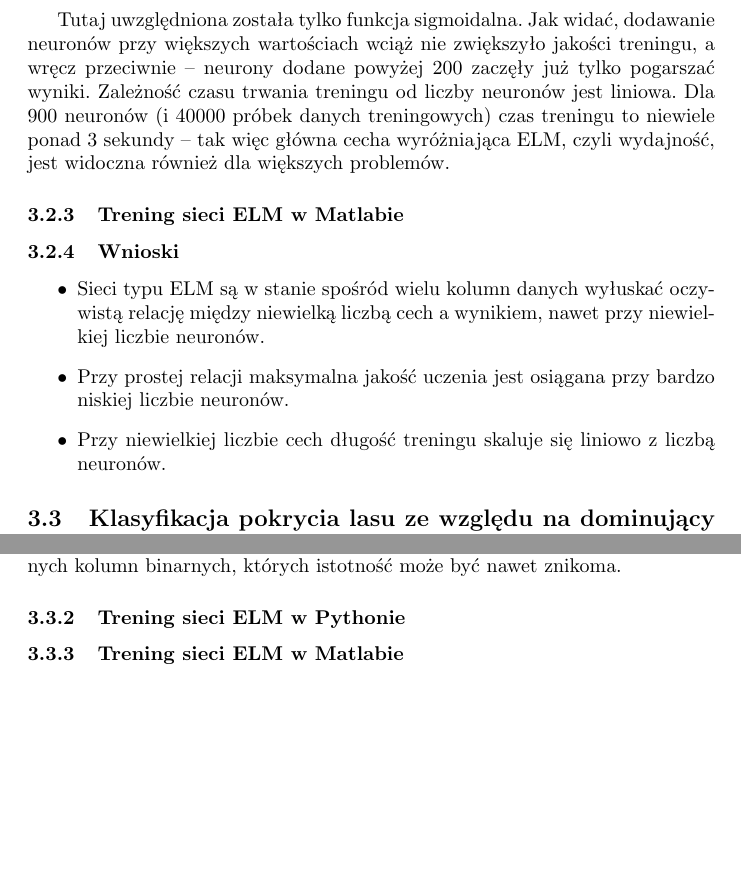
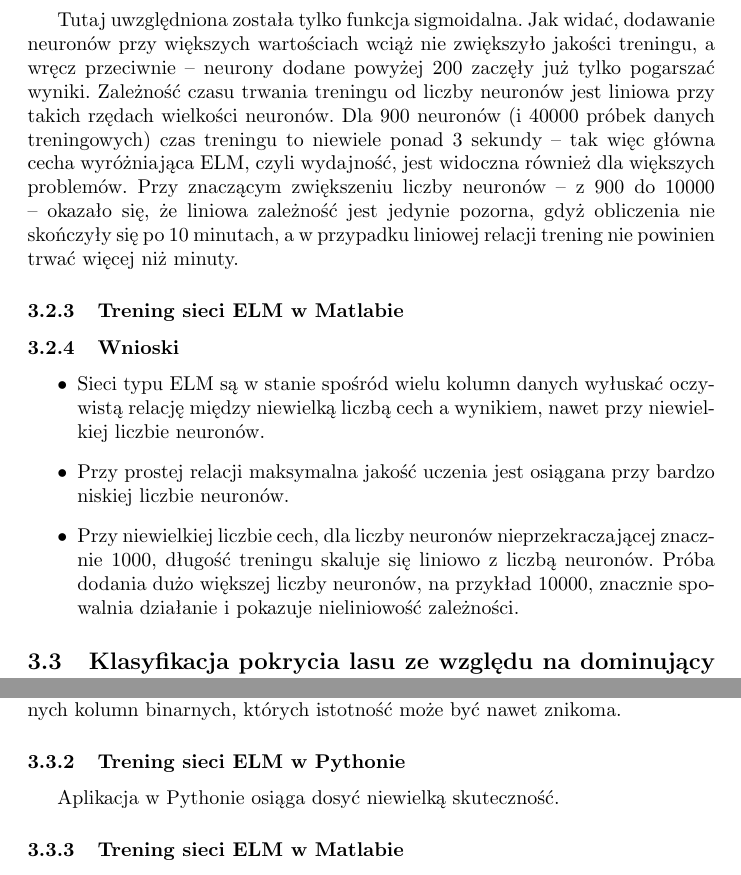
Before and after one commit to Alkuerissa/ELM, a LaTeX document (elm.tex): two parts of pages 22 and 23 of 33 before the commit and two parts of pages 22 and 23 of 34 after it, joined at a grey line, cut so that both start at the same text, the shorter picture padded with empty space. Compiled offline with pdfLaTeX.

Commit message:
jakies rzeczy

```diff
--- a/elm.tex
+++ b/elm.tex
@@ -349,14 +349,14 @@ Na powyższym obrazku grupa 1 to benchmarki wykorzystujące sigmoidalną funkcj
 \includegraphics[width=\textwidth]{wyniki_dota2_python_performance.png}
 \caption{Wyniki dla dużej liczby neuronów liczby neuronów}
 \end{figure}
-Tutaj uwzględniona została tylko funkcja sigmoidalna. Jak widać, dodawanie neuronów przy większych wartościach wciąż nie zwiększyło jakości treningu, a wręcz przeciwnie -- neurony dodane powyżej 200 zaczęły już tylko pogarszać wyniki. Zależność czasu trwania treningu od liczby neuronów jest liniowa. Dla 900 neuronów (i 40000 próbek danych treningowych) czas treningu to niewiele ponad 3 sekundy -- tak więc główna cecha wyróżniająca ELM, czyli wydajność, jest widoczna również dla większych problemów.
+Tutaj uwzględniona została tylko funkcja sigmoidalna. Jak widać, dodawanie neuronów przy większych wartościach wciąż nie zwiększyło jakości treningu, a wręcz przeciwnie -- neurony dodane powyżej 200 zaczęły już tylko pogarszać wyniki. Zależność czasu trwania treningu od liczby neuronów jest liniowa przy takich rzędach wielkości neuronów. Dla 900 neuronów (i 40000 próbek danych treningowych) czas treningu to niewiele ponad 3 sekundy -- tak więc główna cecha wyróżniająca ELM, czyli wydajność, jest widoczna również dla większych problemów. Przy znaczącym zwiększeniu liczby neuronów -- z 900 do 10000 -- okazało się, że liniowa zależność jest jedynie pozorna, gdyż obliczenia nie skończyły się po 10 minutach, a w przypadku liniowej relacji trening nie powinien trwać więcej niż minuty.
 
 \subsubsection{Trening sieci ELM w Matlabie}
 \subsubsection{Wnioski}
 \begin{itemize}
 \item Sieci typu ELM są w stanie spośród wielu kolumn danych wyłuskać oczywistą relację między niewielką liczbą cech a wynikiem, nawet przy niewielkiej liczbie neuronów.
 \item Przy prostej relacji maksymalna jakość uczenia jest osiągana przy bardzo niskiej liczbie neuronów.
-\item Przy niewielkiej liczbie cech długość treningu skaluje się liniowo z liczbą neuronów.
+\item Przy niewielkiej liczbie cech, dla liczby neuronów nieprzekraczającej znacznie 1000, długość treningu skaluje się liniowo z liczbą neuronów. Próba dodania dużo większej liczby neuronów, na przykład 10000, znacznie spowalnia działanie i pokazuje nieliniowość zależności.
 \end{itemize}
 \subsection{Klasyfikacja pokrycia lasu ze względu na dominujący gatunek drzew}
 \subsubsection{Opis}
@@ -389,6 +389,7 @@ Dokładniejsze informacje dotyczące danych (w tym dokładne wyjaśnienia binarn
 
 Warto zauważyć, że dane są dosyć nietypowe, ze względu na obecność licznych kolumn binarnych, których istotność może być nawet znikoma.
 \subsubsection{Trening sieci ELM w Pythonie}
+Aplikacja w Pythonie osiąga dosyć niewielką skuteczność.
 \subsubsection{Trening sieci ELM w Matlabie}
 Przy odpowiednich parametrach aplikacja osiąga nawet do 66\% skuteczności.
 Taki wynik jest otrzymywany przy zastosowaniu 400 neuronów z funkcją Gaussa.
```
Also changed, not shown: wyniki_forest_python.PNG (added).
